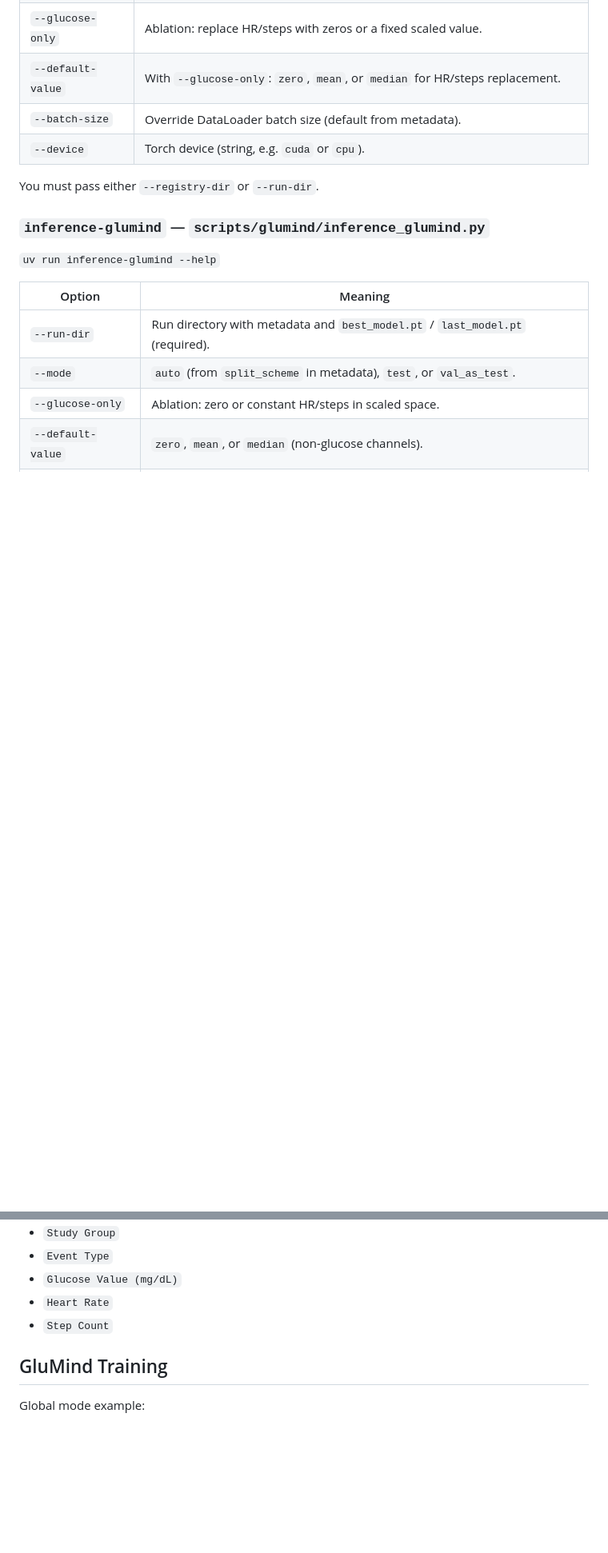
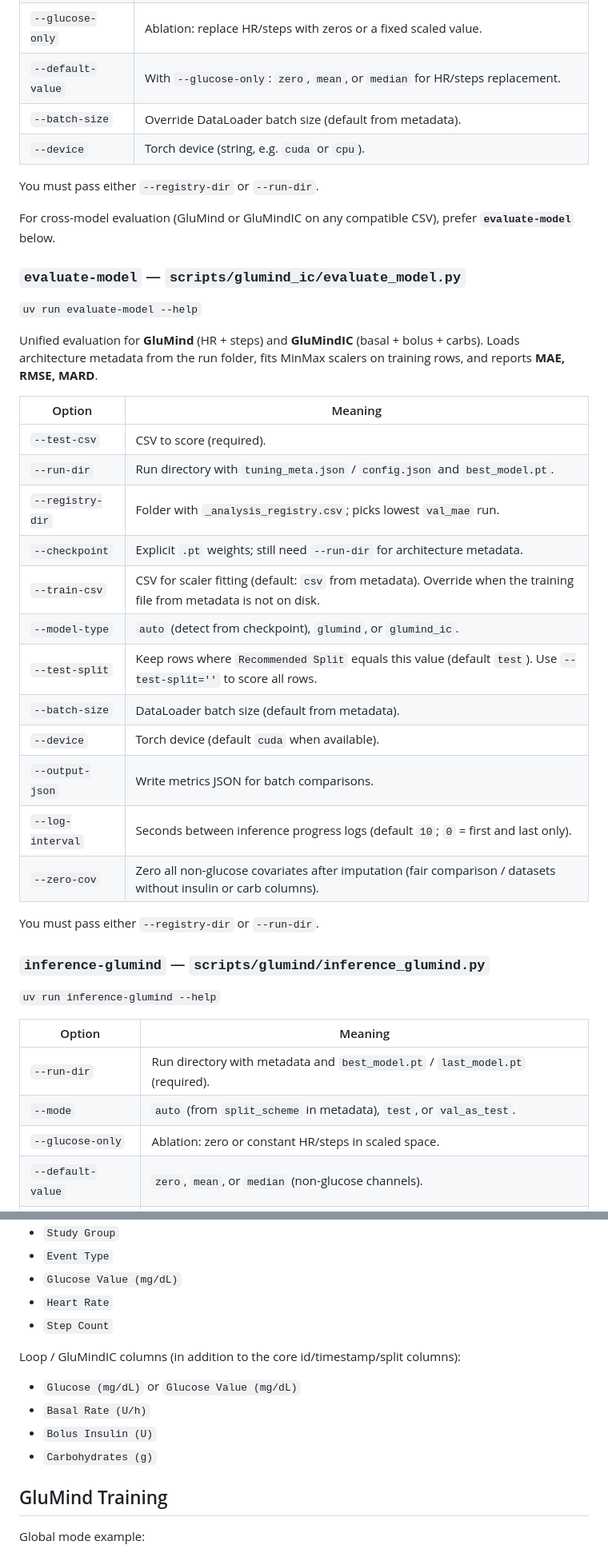
Before and after one commit to GlucoseDAO/glucose-forecasting, a Markdown page: README.md, 2 parts joined by grey strips. Shown at 80% size. Rendered like a GitHub page; blank space fills up the shorter version.

```diff
--- a/README.md
+++ b/README.md
@@ -94,6 +103,31 @@ Argparse-based CLIs (`train_glumind.py`, `tune_nf_baselines_by_group.py`, `eval_
 | `--default-value` | With `--glucose-only`: `zero`, `mean`, or `median` for HR/steps replacement. |
 | `--batch-size` | Override DataLoader batch size (default from metadata). |
 | `--device` | Torch device (string, e.g. `cuda` or `cpu`). |
+
+You must pass either `--registry-dir` or `--run-dir`.
+
+For cross-model evaluation (GluMind or GluMindIC on any compatible CSV), prefer **`evaluate-model`** below.
+
+### `evaluate-model` — `scripts/glumind_ic/evaluate_model.py`
+
+`uv run evaluate-model --help`
+
+Unified evaluation for **GluMind** (HR + steps) and **GluMindIC** (basal + bolus + carbs). Loads architecture metadata from the run folder, fits MinMax scalers on training rows, and reports **MAE, RMSE, MARD**.
+
+| Option | Meaning |
+|--------|---------|
+| `--test-csv` | CSV to score (required). |
+| `--run-dir` | Run directory with `tuning_meta.json` / `config.json` and `best_model.pt`. |
+| `--registry-dir` | Folder with `_analysis_registry.csv`; picks lowest `val_mae` run. |
+| `--checkpoint` | Explicit `.pt` weights; still need `--run-dir` for architecture metadata. |
+| `--train-csv` | CSV for scaler fitting (default: `csv` from metadata). Override when the training file from metadata is not on disk. |
+| `--model-type` | `auto` (detect from checkpoint), `glumind`, or `glumind_ic`. |
+| `--test-split` | Keep rows where `Recommended Split` equals this value (default `test`). Use `--test-split=''` to score all rows. |
+| `--batch-size` | DataLoader batch size (default from metadata). |
+| `--device` | Torch device (default `cuda` when available). |
+| `--output-json` | Write metrics JSON for batch comparisons. |
+| `--log-interval` | Seconds between inference progress logs (default `10`; `0` = first and last only). |
+| `--zero-cov` | Zero all non-glucose covariates after imputation (fair comparison / datasets without insulin or carb columns). |
 
 You must pass either `--registry-dir` or `--run-dir`.
 
@@ -239,6 +294,13 @@ Core CSV columns expected by scripts:
 - `Glucose Value (mg/dL)`
 - `Heart Rate`
 - `Step Count`
+
+Loop / GluMindIC columns (in addition to the core id/timestamp/split columns):
+
+- `Glucose (mg/dL)` or `Glucose Value (mg/dL)`
+- `Basal Rate (U/h)`
+- `Bolus Insulin (U)`
+- `Carbohydrates (g)`
 
 ## GluMind Training
 
```
Also changed, not shown: other parts of README.md (+111 -8 lines).
